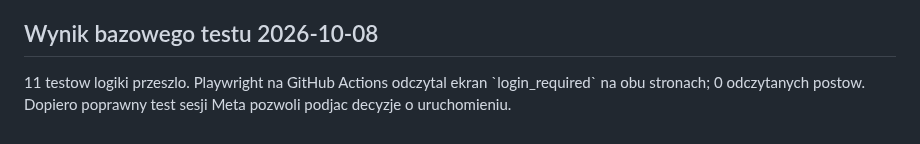
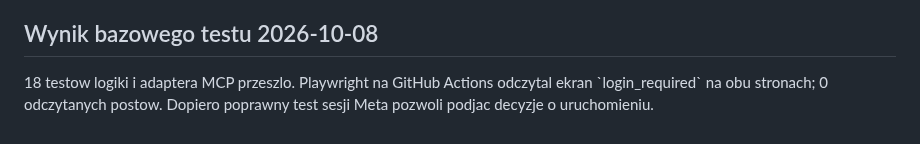
Before and after one commit to napieraj2018-arch/Watcher-15, a Markdown page: FACEBOOK-MONITOR.md, the part around the change. Rendered like a GitHub page.

Commit message:
Record verified 18-unit-test result

```diff
--- a/FACEBOOK-MONITOR.md
+++ b/FACEBOOK-MONITOR.md
@@ -54,4 +54,4 @@ Nie dotyka istniejacego Watcher-15 ani zadnych kont reklamowych.
 
 ## Wynik bazowego testu 2026-10-08
 
-11 testow logiki przeszlo. Playwright na GitHub Actions odczytal ekran \`login_required\` na obu stronach; 0 odczytanych postow. Dopiero poprawny test sesji Meta pozwoli podjac decyzje o uruchomieniu.
+18 testow logiki i adaptera MCP przeszlo. Playwright na GitHub Actions odczytal ekran \`login_required\` na obu stronach; 0 odczytanych postow. Dopiero poprawny test sesji Meta pozwoli podjac decyzje o uruchomieniu.
```
